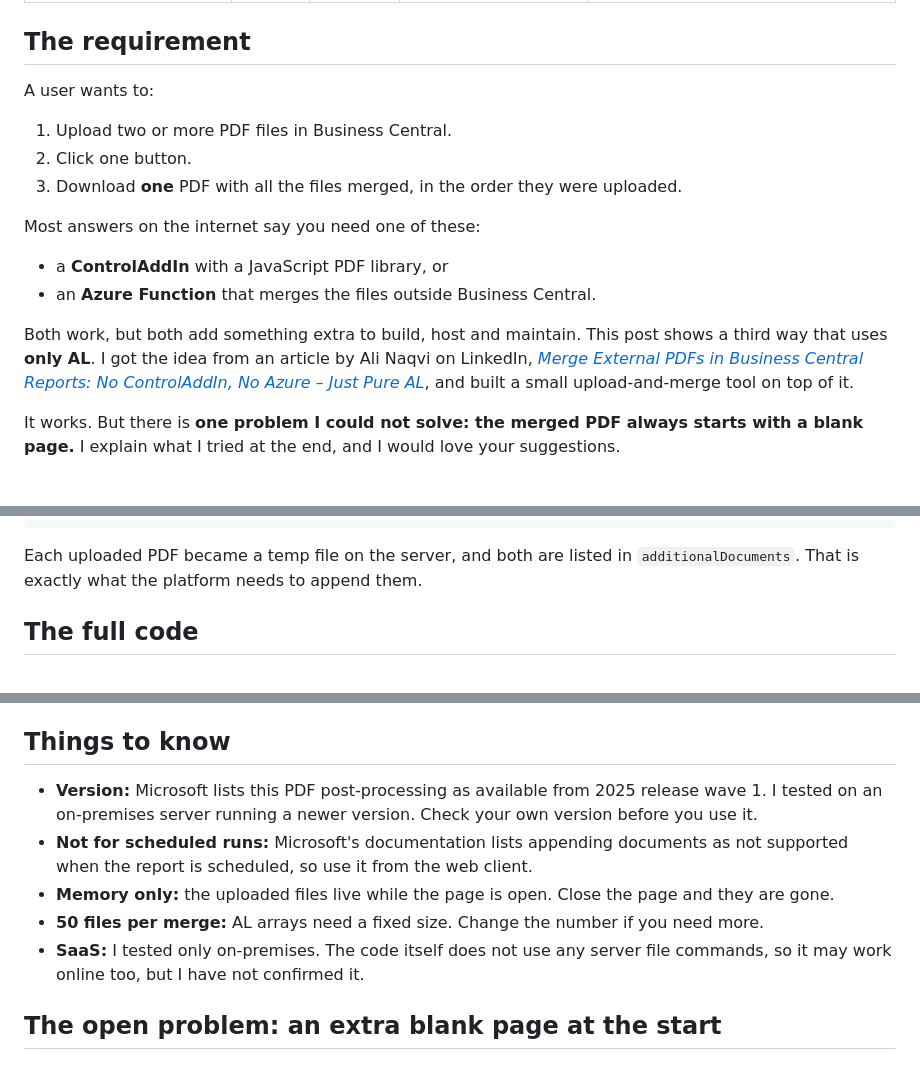
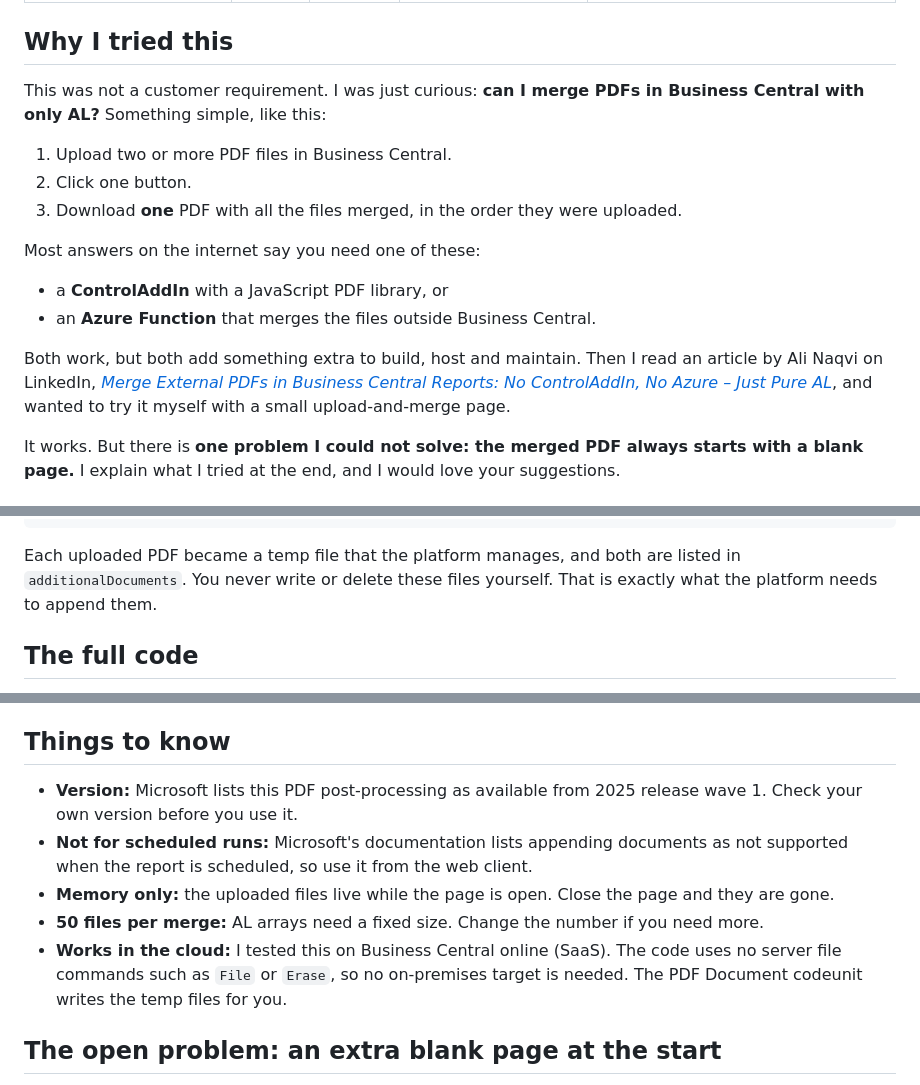
Before and after one commit to anilkcs001/anilkcs001.github.io, a Markdown page: posts/2026-10-22-merge-pdfs-in-business-central-pure-al.md, 3 parts joined by grey strips. GitHub-like rendering.

Commit message:
refactor: update section headings and clarify PDF merging process in Business Central post

````diff
--- a/posts/2026-10-22-merge-pdfs-in-business-central-pure-al.md
+++ b/posts/2026-10-22-merge-pdfs-in-business-central-pure-al.md
@@ -6,9 +6,9 @@ tags: AL, PDF, Reports, OnPreRendering, Business Central
 summary: Upload any number of PDFs on a page and download them as one merged file, using only AL and the report OnPreRendering trigger. It works, but the result starts with one blank page. What I tried, and a request for your ideas.
 ---
 
-## The requirement
+## Why I tried this
 
-A user wants to:
+This was not a customer requirement. I was just curious: **can I merge PDFs in Business Central with only AL?** Something simple, like this:
 
 1. Upload two or more PDF files in Business Central.
 2. Click one button.
@@ -19,7 +19,7 @@ Most answers on the internet say you need one of these:
 - a **ControlAddIn** with a JavaScript PDF library, or
 - an **Azure Function** that merges the files outside Business Central.
 
-Both work, but both add something extra to build, host and maintain. This post shows a third way that uses **only AL**. I got the idea from an article by Ali Naqvi on LinkedIn, *[Merge External PDFs in Business Central Reports: No ControlAddIn, No Azure – Just Pure AL](https://www.linkedin.com/pulse/merge-external-pdfs-business-central-reports-azure-just-ali-naqvi-e1dnc)*, and built a small upload-and-merge tool on top of it.
+Both work, but both add something extra to build, host and maintain. Then I read an article by Ali Naqvi on LinkedIn, *[Merge External PDFs in Business Central Reports: No ControlAddIn, No Azure – Just Pure AL](https://www.linkedin.com/pulse/merge-external-pdfs-business-central-reports-azure-just-ali-naqvi-e1dnc)*, and wanted to try it myself with a small upload-and-merge page.
 
 It works. But there is **one problem I could not solve: the merged PDF always starts with a blank page.** I explain what I tried at the end, and I would love your suggestions.
 
@@ -85,7 +85,7 @@ I printed the payload while testing. With two uploaded files, it looked like thi
 }
 ```
 
-Each uploaded PDF became a temp file on the server, and both are listed in `additionalDocuments`. That is exactly what the platform needs to append them.
+Each uploaded PDF became a temp file that the platform manages, and both are listed in `additionalDocuments`. You never write or delete these files yourself. That is exactly what the platform needs to append them.
 
 ## The full code
 
@@ -441,11 +441,11 @@ A minimal layout with one empty text box:
 
 ## Things to know
 
-- **Version:** Microsoft lists this PDF post-processing as available from 2025 release wave 1. I tested on an on-premises server running a newer version. Check your own version before you use it.
+- **Version:** Microsoft lists this PDF post-processing as available from 2025 release wave 1. Check your own version before you use it.
 - **Not for scheduled runs:** Microsoft's documentation lists appending documents as not supported when the report is scheduled, so use it from the web client.
 - **Memory only:** the uploaded files live while the page is open. Close the page and they are gone.
 - **50 files per merge:** AL arrays need a fixed size. Change the number if you need more.
-- **SaaS:** I tested only on-premises. The code itself does not use any server file commands, so it may work online too, but I have not confirmed it.
+- **Works in the cloud:** I tested this on Business Central online (SaaS). The code uses no server file commands such as `File` or `Erase`, so no on-premises target is needed. The PDF Document codeunit writes the temp files for you.
 
 ## The open problem: an extra blank page at the start
 
````
